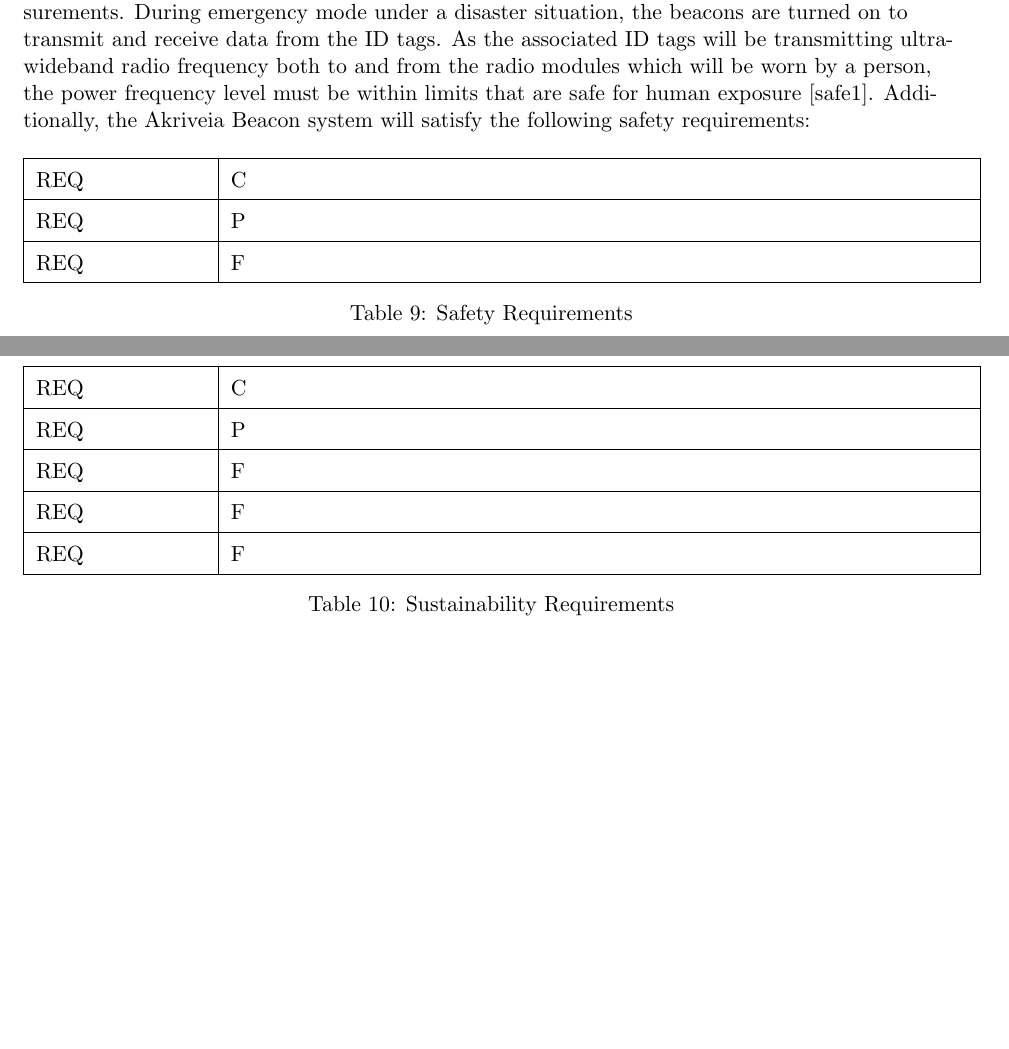
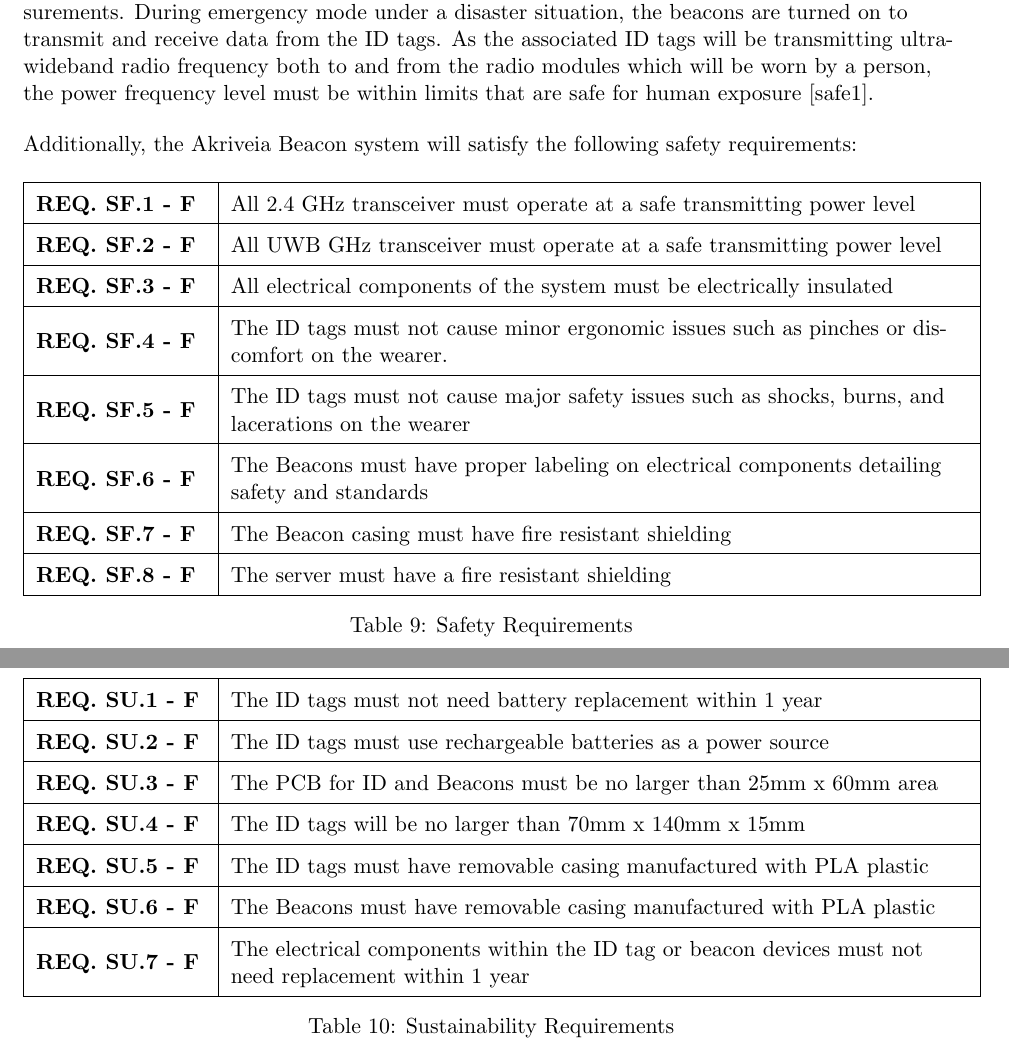
Before and after one commit to liuyal/Akriveia, a LaTeX document (#_Requirements_Specification.tex, which reads 05_Safety_Sustainability.tex): two parts of pages 17 and 19 of 22, joined at a grey line, cut so that both start at the same text, the shorter picture padded with empty space. Compiled offline with pdfLaTeX; an older LaTeX class or package is replaced by its successor.

Commit message:
updated safety

```diff
--- a/05_Safety_Sustainability.tex
+++ b/05_Safety_Sustainability.tex
@@ -18,7 +18,10 @@
 The Akriveia Beacon system is a combination of electronics, wireless communication, and software systems all functioning together to create a reliable solution. Since the system is designed for disaster related situations, safety is paramount. There are essentially two conditions the system would be under; an idle mode from day to day; and an emergency mode where the system is trigger to transmit location data during a real disaster situation.
 
 \bigskip
-During idle mode or normal day to day operations the ID tags would be worn much like an access card. As such, electronic components on the ID tags must agree to standardized safety measurements. During emergency mode under a disaster situation, the beacons are turned on to transmit and receive data from the ID tags. As the associated ID tags will be transmitting ultra-wideband radio frequency both to and from the radio modules which will be worn by a person, the power frequency level must be within limits that are safe for human exposure [safe1]. Additionally, the Akriveia Beacon system will satisfy the following safety requirements:
+During idle mode or normal day to day operations the ID tags would be worn much like an access card. As such, electronic components on the ID tags must agree to standardized safety measurements. During emergency mode under a disaster situation, the beacons are turned on to transmit and receive data from the ID tags. As the associated ID tags will be transmitting ultra-wideband radio frequency both to and from the radio modules which will be worn by a person, the power frequency level must be within limits that are safe for human exposure [safe1].
+
+\bigskip
+Additionally, the Akriveia Beacon system will satisfy the following safety requirements:
 
 \bgroup
 \def\arraystretch{1.5}
@@ -26,11 +29,21 @@
 \centering
 \begin{tabular}{ | m{3cm} | m{13cm}| }
 \hline
-REQ & C\\
+\textbf{REQ. SF.1 - F} & All 2.4 GHz transceiver must operate at a safe transmitting power level\\
 \hline
-REQ & P\\
+\textbf{REQ. SF.2 - F} &  All UWB GHz transceiver must operate at a safe transmitting power level\\
 \hline
-REQ & F\\
+\textbf{REQ. SF.3 - F} & All electrical components of the system must be electrically insulated \\
+\hline
+\textbf{REQ. SF.4 - F} & The ID tags must not cause minor ergonomic issues such as pinches or discomfort on the wearer.\\
+\hline
+\textbf{REQ. SF.5 - F} & The ID tags must not cause major safety issues such as shocks, burns, and lacerations on the wearer\\
+\hline
+\textbf{REQ. SF.6 - F} & The Beacons must have proper labeling on electrical components detailing safety and standards \\
+\hline
+\textbf{REQ. SF.7 - F} & The Beacon casing must have fire resistant shielding \\
+\hline
+\textbf{REQ. SF.8 - F} & The server must have a fire resistant shielding \\
 \hline
 \end{tabular}
 \caption{Safety Requirements}
@@ -58,15 +71,19 @@
 \centering
 \begin{tabular}{ | m{3cm} | m{13cm}| }
 \hline
-REQ & C\\
+\textbf{REQ. SU.1 - F} & The ID tags must not need battery replacement within 1 year \\
 \hline
-REQ & P\\
+\textbf{REQ. SU.2 - F} & The ID tags must use rechargeable batteries as a power source \\
 \hline
-REQ & F\\
+\textbf{REQ. SU.3 - F} & The PCB for ID and Beacons must be no larger than 25mm x 60mm area \\
 \hline
-REQ & F\\
+\textbf{REQ. SU.4 - F} & The ID tags will be no larger than 70mm x 140mm x 15mm \\
 \hline
-REQ & F\\
+\textbf{REQ. SU.5 - F} & The ID tags must have removable casing manufactured with PLA plastic \\
+\hline
+\textbf{REQ. SU.6 - F} & The Beacons must have removable casing manufactured with PLA plastic \\
+\hline
+\textbf{REQ. SU.7 - F} & The electrical components within the ID tag or beacon devices must not need replacement within 1 year \\
 \hline
 \end{tabular}
 \caption{Sustainability Requirements}
```
Also changed, not shown: images/title_page.pdf, 05_Safety_Sustainability.tex (4 more changed lines), 1 other file.
